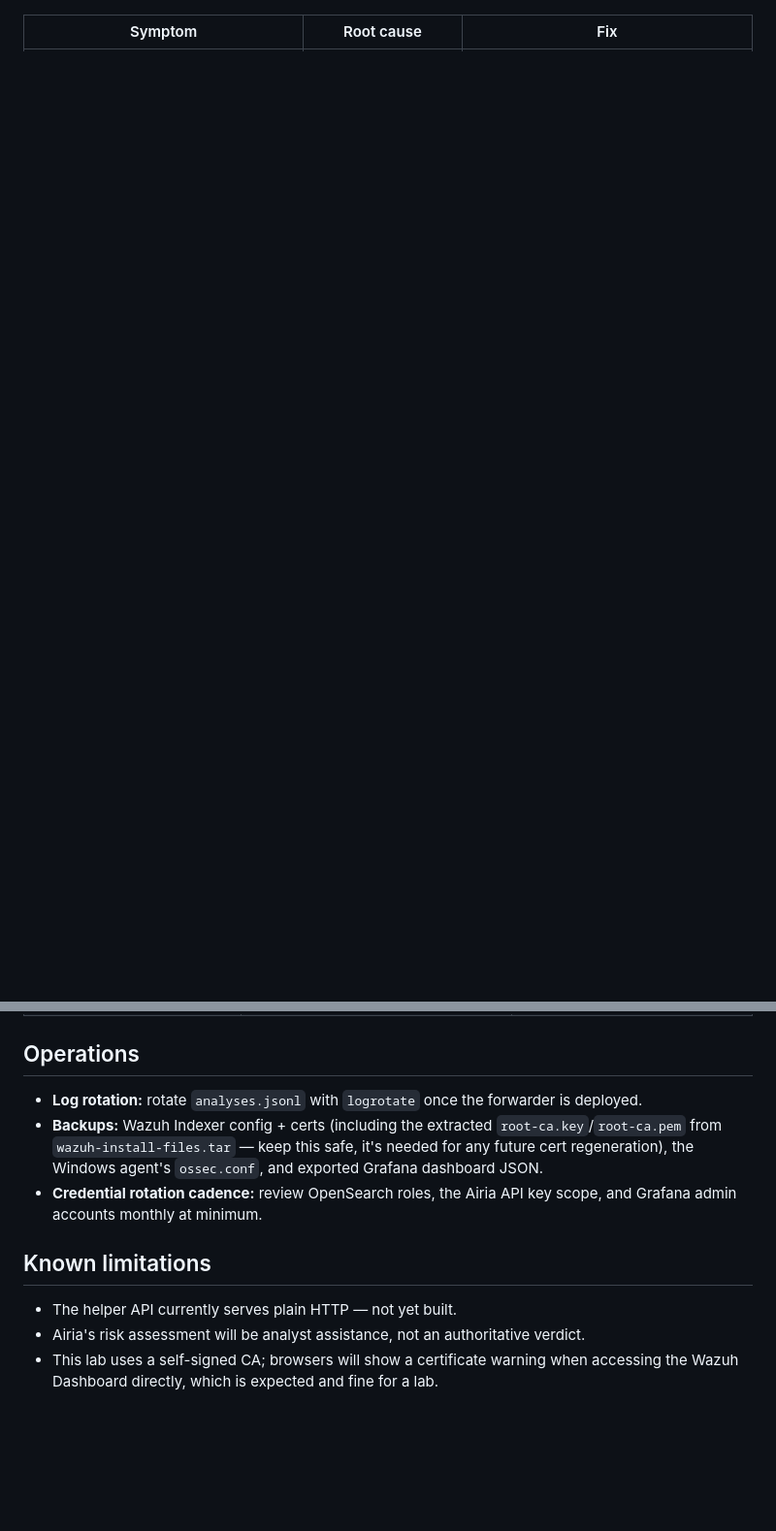
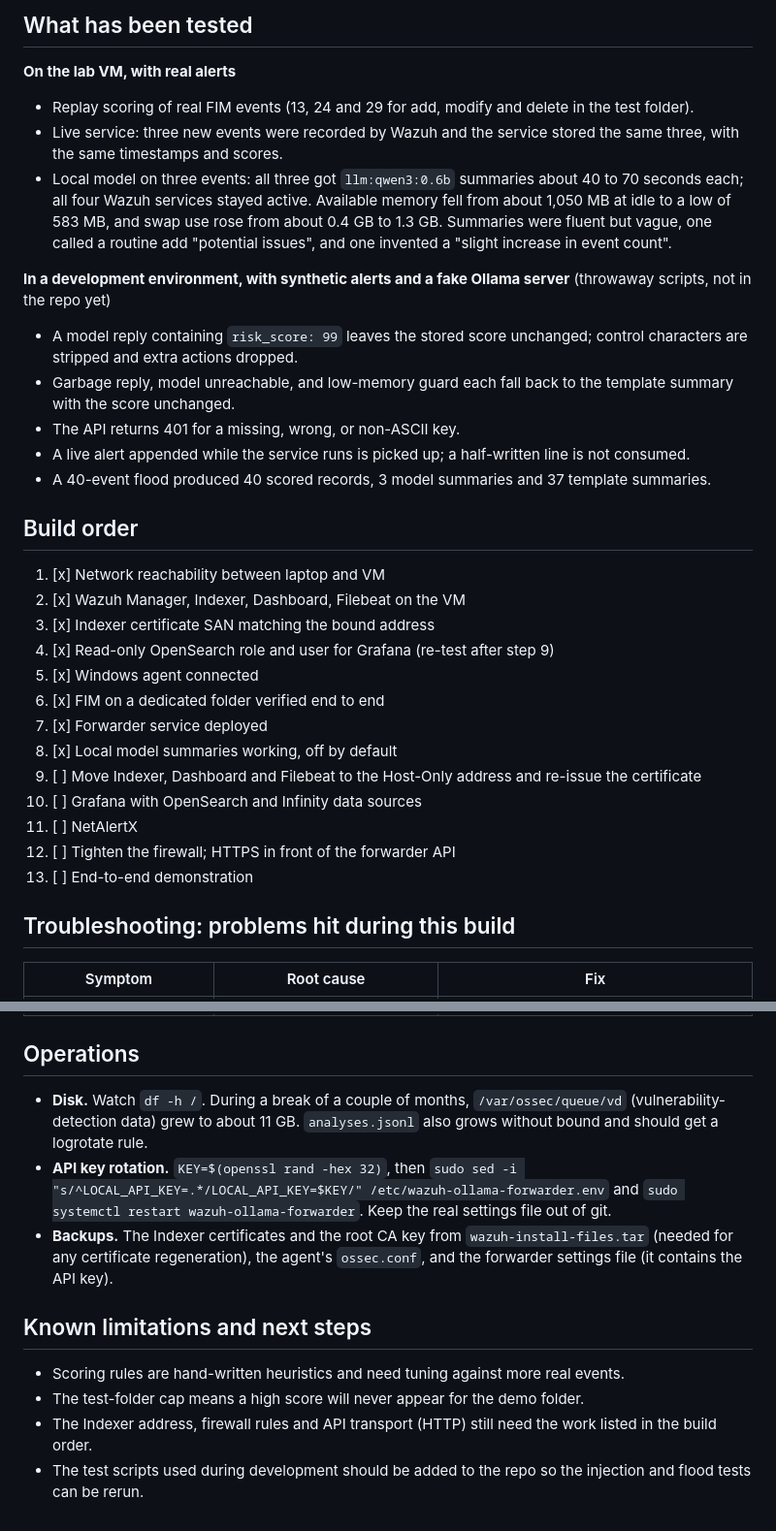
Before and after one commit to priyankabehera2323-debug/soc-ai-triage-dashboard, a Markdown page: docs/ARCHITECTURE.md, 2 parts joined by grey strips. Shown at 97% size. Drawn GitHub-style; blank space fills up the shorter version.

```diff
--- a/docs/ARCHITECTURE.md
+++ b/docs/ARCHITECTURE.md
@@ -95,3 +101,34 @@ loop rather than silently dropped.
+## What has been tested
+
+**On the lab VM, with real alerts**
+- Replay scoring of real FIM events (13, 24 and 29 for add, modify and delete in the test folder).
+- Live service: three new events were recorded by Wazuh and the service stored the same three, with the same timestamps and scores.
+- Local model on three events: all three got `llm:qwen3:0.6b` summaries about 40 to 70 seconds each; all four Wazuh services stayed active. Available memory fell from about 1,050 MB at idle to a low of 583 MB, and swap use rose from about 0.4 GB to 1.3 GB. Summaries were fluent but vague, one called a routine add "potential issues", and one invented a "slight increase in event count".
+
+**In a development environment, with synthetic alerts and a fake Ollama server** (throwaway scripts, not in the repo yet)
+- A model reply containing `risk_score: 99` leaves the stored score unchanged; control characters are stripped and extra actions dropped.
+- Garbage reply, model unreachable, and low-memory guard each fall back to the template summary with the score unchanged.
+- The API returns 401 for a missing, wrong, or non-ASCII key.
+- A live alert appended while the service runs is picked up; a half-written line is not consumed.
+- A 40-event flood produced 40 scored records, 3 model summaries and 37 template summaries.
+
+## Build order
+
+1. [x] Network reachability between laptop and VM
+2. [x] Wazuh Manager, Indexer, Dashboard, Filebeat on the VM
+3. [x] Indexer certificate SAN matching the bound address
+4. [x] Read-only OpenSearch role and user for Grafana (re-test after step 9)
+5. [x] Windows agent connected
+6. [x] FIM on a dedicated folder verified end to end
+7. [x] Forwarder service deployed
+8. [x] Local model summaries working, off by default
+9. [ ] Move Indexer, Dashboard and Filebeat to the Host-Only address and re-issue the certificate
+10. [ ] Grafana with OpenSearch and Infinity data sources
+11. [ ] NetAlertX
+12. [ ] Tighten the firewall; HTTPS in front of the forwarder API
+13. [ ] End-to-end demonstration
+
+## Troubleshooting: problems hit during this build
 
 | Symptom | Root cause | Fix |
 |---|---|---|
@@ -120,16 +154,13 @@ loop rather than silently dropped.
 
 ## Operations
 
-- **Log rotation:** rotate `analyses.jsonl` with `logrotate` once the forwarder is deployed.
-- **Backups:** Wazuh Indexer config + certs (including the extracted `root-ca.key`/`root-ca.pem`
-  from `wazuh-install-files.tar` — keep this safe, it's needed for any future cert regeneration),
-  the Windows agent's `ossec.conf`, and exported Grafana dashboard JSON.
-- **Credential rotation cadence:** review OpenSearch roles, the Airia API key scope, and
-  Grafana admin accounts monthly at minimum.
+- **Disk.** Watch `df -h /`. During a break of a couple of months, `/var/ossec/queue/vd` (vulnerability-detection data) grew to about 11 GB. `analyses.jsonl` also grows without bound and should get a logrotate rule.
+- **API key rotation.** `KEY=$(openssl rand -hex 32)`, then `sudo sed -i "s/^LOCAL_API_KEY=.*/LOCAL_API_KEY=$KEY/" /etc/wazuh-ollama-forwarder.env` and `sudo systemctl restart wazuh-ollama-forwarder`. Keep the real settings file out of git.
+- **Backups.** The Indexer certificates and the root CA key from `wazuh-install-files.tar` (needed for any certificate regeneration), the agent's `ossec.conf`, and the forwarder settings file (it contains the API key).
 
-## Known limitations
+## Known limitations and next steps
 
-- The helper API currently serves plain HTTP — not yet built.
-- Airia's risk assessment will be analyst assistance, not an authoritative verdict.
-- This lab uses a self-signed CA; browsers will show a certificate warning when
-  accessing the Wazuh Dashboard directly, which is expected and fine for a lab.
+- Scoring rules are hand-written heuristics and need tuning against more real events.
+- The test-folder cap means a high score will never appear for the demo folder.
+- The Indexer address, firewall rules and API transport (HTTP) still need the work listed in the build order.
+- The test scripts used during development should be added to the repo so the injection and flood tests can be rerun.
```
Also changed, not shown: other parts of docs/ARCHITECTURE.md (+96 -93 lines).
